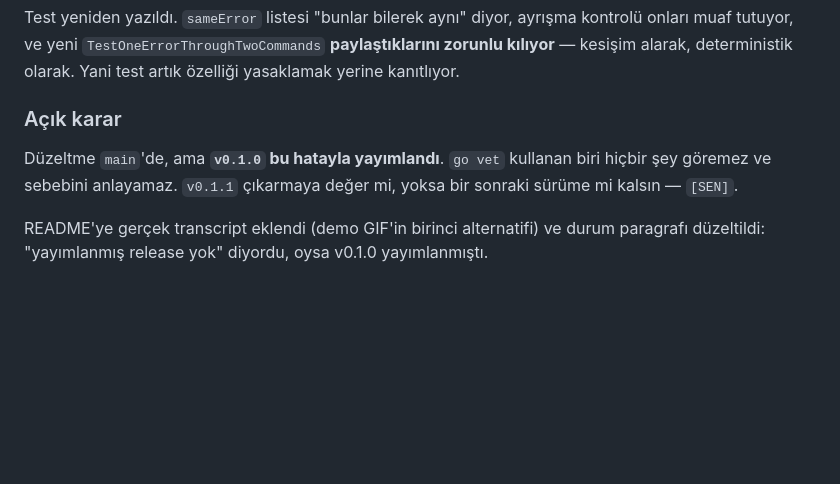
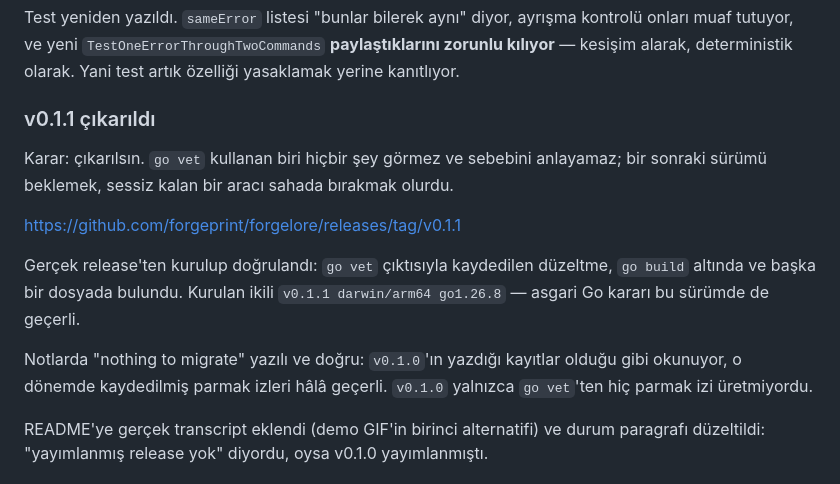
Before and after one commit to forgeprint/forgelore, a Markdown page: docs/ilerleme.md, the part around the change. Drawn GitHub-style; blank space fills up the shorter version.

Commit message:
Record the v0.1.1 release
Signed-off-by: Ali Osman <aliosman.mho@gmail.com>

```diff
--- a/docs/ilerleme.md
+++ b/docs/ilerleme.md
@@ -1325,11 +1325,21 @@ ayrışma kontrolü onları muaf tutuyor, ve yeni `TestOneErrorThroughTwoCommand
 **paylaştıklarını zorunlu kılıyor** — kesişim alarak, deterministik olarak.
 Yani test artık özelliği yasaklamak yerine kanıtlıyor.
 
-### Açık karar
+### v0.1.1 çıkarıldı
 
-Düzeltme `main`'de, ama **`v0.1.0` bu hatayla yayımlandı**. `go vet` kullanan
-biri hiçbir şey göremez ve sebebini anlayamaz. `v0.1.1` çıkarmaya değer mi,
-yoksa bir sonraki sürüme mi kalsın — `[SEN]`.
+Karar: çıkarılsın. `go vet` kullanan biri hiçbir şey görmez ve sebebini
+anlayamaz; bir sonraki sürümü beklemek, sessiz kalan bir aracı sahada
+bırakmak olurdu.
+
+https://github.com/forgeprint/forgelore/releases/tag/v0.1.1
+
+Gerçek release'ten kurulup doğrulandı: `go vet` çıktısıyla kaydedilen
+düzeltme, `go build` altında ve başka bir dosyada bulundu. Kurulan ikili
+`v0.1.1 darwin/arm64 go1.26.8` — asgari Go kararı bu sürümde de geçerli.
+
+Notlarda "nothing to migrate" yazılı ve doğru: `v0.1.0`'ın yazdığı kayıtlar
+olduğu gibi okunuyor, o dönemde kaydedilmiş parmak izleri hâlâ geçerli.
+`v0.1.0` yalnızca `go vet`'ten hiç parmak izi üretmiyordu.
 
 README'ye gerçek transcript eklendi (demo GIF'in birinci alternatifi) ve
 durum paragrafı düzeltildi: "yayımlanmış release yok" diyordu, oysa v0.1.0
```
